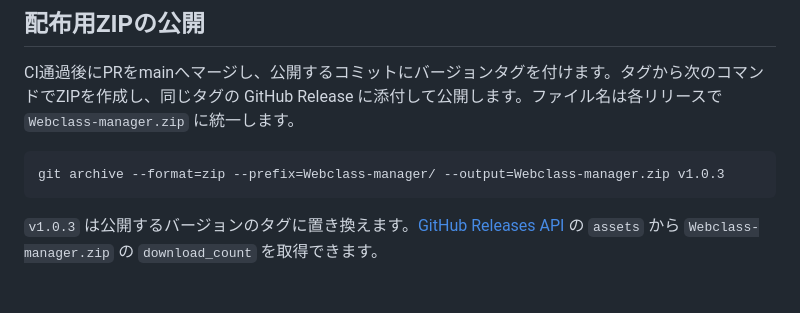
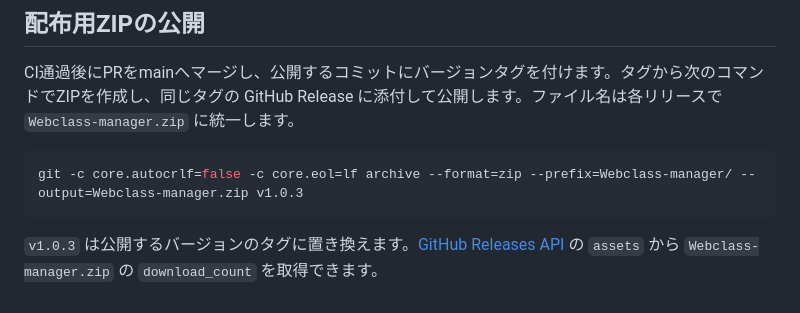
Before and after one commit to penguino-lab/Webclass-manager, a Markdown page: DISTRIBUTION.md, the part around the change. Rendered like a GitHub page.

Commit message:
Preserve Git line endings when packaging on Windows

````diff
--- a/DISTRIBUTION.md
+++ b/DISTRIBUTION.md
@@ -48,7 +48,7 @@ sha256sum -c CODE_HASHES.sha256
 CI通過後にPRをmainへマージし、公開するコミットにバージョンタグを付けます。タグから次のコマンドでZIPを作成し、同じタグの GitHub Release に添付して公開します。ファイル名は各リリースで `Webclass-manager.zip` に統一します。
 
 ```sh
-git archive --format=zip --prefix=Webclass-manager/ --output=Webclass-manager.zip v1.0.3
+git -c core.autocrlf=false -c core.eol=lf archive --format=zip --prefix=Webclass-manager/ --output=Webclass-manager.zip v1.0.3
 ```
 
 `v1.0.3` は公開するバージョンのタグに置き換えます。[GitHub Releases API](https://api.github.com/repos/penguino-lab/Webclass-manager/releases) の `assets` から `Webclass-manager.zip` の `download_count` を取得できます。
````
